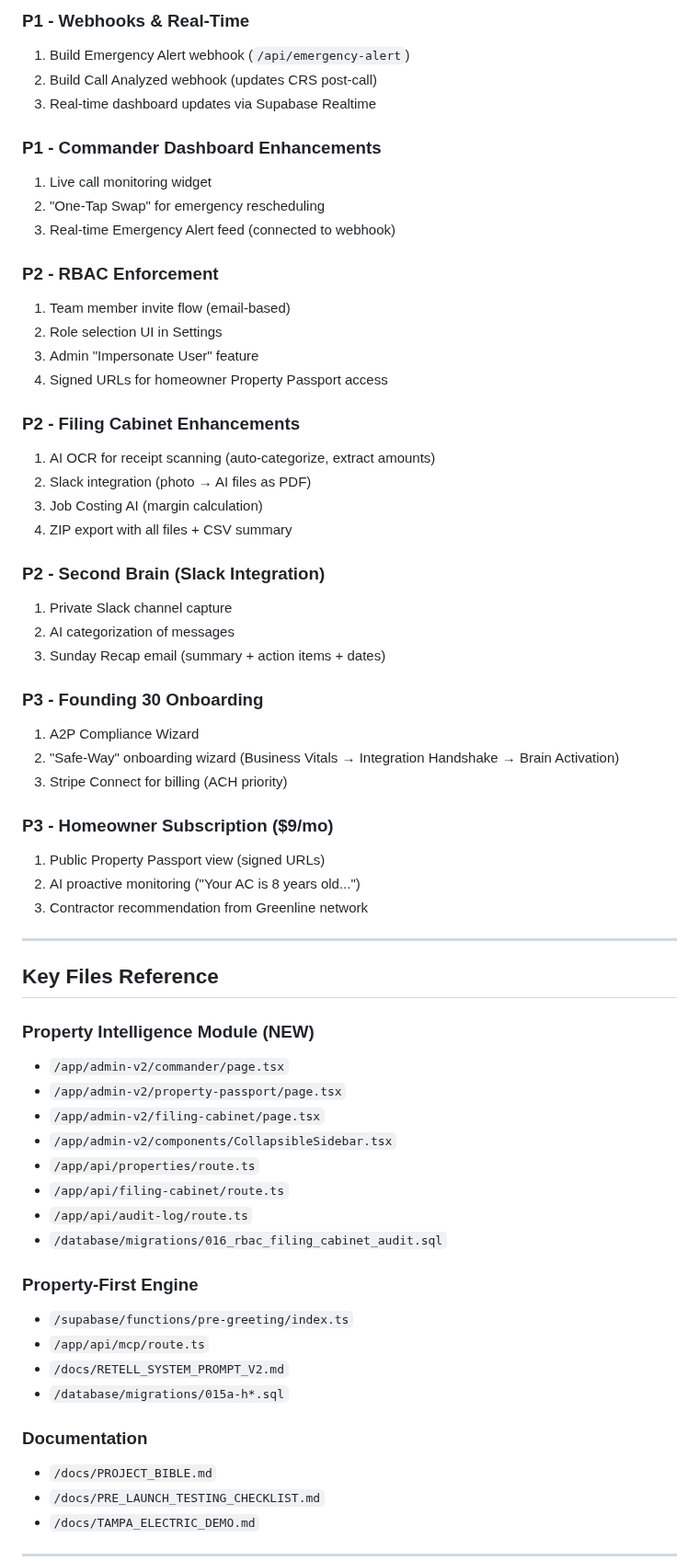
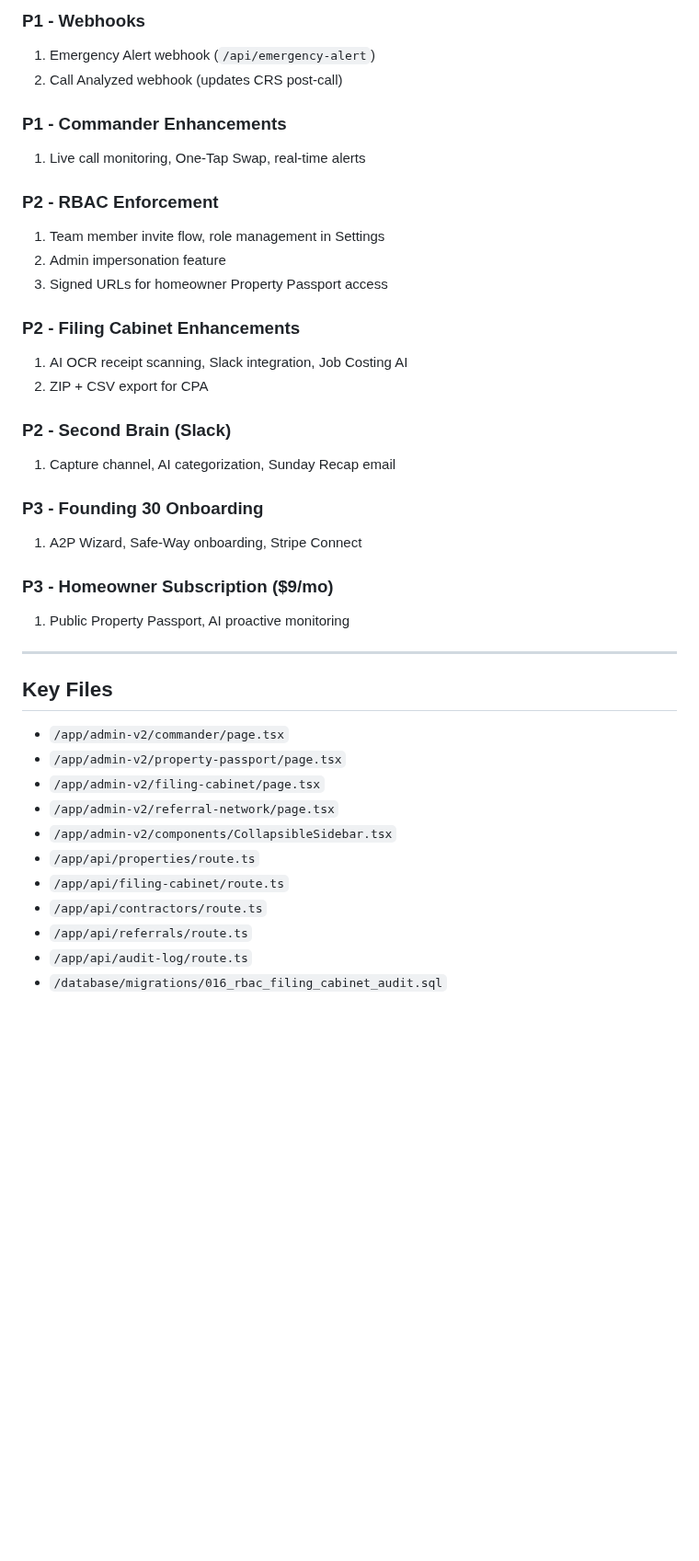
Before and after one commit to jaredtucker13-byte/greenline365-web, a Markdown page: memory/PRD.md, the part around one of its changes. Shown at 92% size. GitHub-like rendering; blank space fills up the shorter version.

```diff
--- a/memory/PRD.md
+++ b/memory/PRD.md
@@ -146,65 +94,40 @@ audit_logs (tenant_id, user_id, action, entity_type, entity_id, severity)
 
-### P1 - Webhooks & Real-Time
-1. Build Emergency Alert webhook (`/api/emergency-alert`)
-2. Build Call Analyzed webhook (updates CRS post-call)
-3. Real-time dashboard updates via Supabase Realtime
+### P1 - Webhooks
+1. Emergency Alert webhook (`/api/emergency-alert`)
+2. Call Analyzed webhook (updates CRS post-call)
 
-### P1 - Commander Dashboard Enhancements
-1. Live call monitoring widget
-2. "One-Tap Swap" for emergency rescheduling
-3. Real-time Emergency Alert feed (connected to webhook)
+### P1 - Commander Enhancements
+1. Live call monitoring, One-Tap Swap, real-time alerts
 
 ### P2 - RBAC Enforcement
-1. Team member invite flow (email-based)
-2. Role selection UI in Settings
-3. Admin "Impersonate User" feature
-4. Signed URLs for homeowner Property Passport access
+1. Team member invite flow, role management in Settings
+2. Admin impersonation feature
+3. Signed URLs for homeowner Property Passport access
 
 ### P2 - Filing Cabinet Enhancements
-1. AI OCR for receipt scanning (auto-categorize, extract amounts)
-2. Slack integration (photo → AI files as PDF)
-3. Job Costing AI (margin calculation)
-4. ZIP export with all files + CSV summary
+1. AI OCR receipt scanning, Slack integration, Job Costing AI
+2. ZIP + CSV export for CPA
 
-### P2 - Second Brain (Slack Integration)
-1. Private Slack channel capture
-2. AI categorization of messages
-3. Sunday Recap email (summary + action items + dates)
+### P2 - Second Brain (Slack)
+1. Capture channel, AI categorization, Sunday Recap email
 
 ### P3 - Founding 30 Onboarding
-1. A2P Compliance Wizard
-2. "Safe-Way" onboarding wizard (Business Vitals → Integration Handshake → Brain Activation)
-3. Stripe Connect for billing (ACH priority)
+1. A2P Wizard, Safe-Way onboarding, Stripe Connect
 
 ### P3 - Homeowner Subscription ($9/mo)
-1. Public Property Passport view (signed URLs)
-2. AI proactive monitoring ("Your AC is 8 years old...")
-3. Contractor recommendation from Greenline network
+1. Public Property Passport, AI proactive monitoring
 
 ---
 
-## Key Files Reference
-
-### Property Intelligence Module (NEW)
+## Key Files
 - `/app/admin-v2/commander/page.tsx`
 - `/app/admin-v2/property-passport/page.tsx`
 - `/app/admin-v2/filing-cabinet/page.tsx`
+- `/app/admin-v2/referral-network/page.tsx`
 - `/app/admin-v2/components/CollapsibleSidebar.tsx`
 - `/app/api/properties/route.ts`
 - `/app/api/filing-cabinet/route.ts`
+- `/app/api/contractors/route.ts`
+- `/app/api/referrals/route.ts`
 - `/app/api/audit-log/route.ts`
 - `/database/migrations/016_rbac_filing_cabinet_audit.sql`
-
-### Property-First Engine
-- `/supabase/functions/pre-greeting/index.ts`
-- `/app/api/mcp/route.ts`
-- `/docs/RETELL_SYSTEM_PROMPT_V2.md`
-- `/database/migrations/015a-h*.sql`
-
-### Documentation
-- `/docs/PROJECT_BIBLE.md`
-- `/docs/PRE_LAUNCH_TESTING_CHECKLIST.md`
-- `/docs/TAMPA_ELECTRIC_DEMO.md`
-
----
-
```
Also changed, not shown: other parts of memory/PRD.md (+55 -122 lines).
